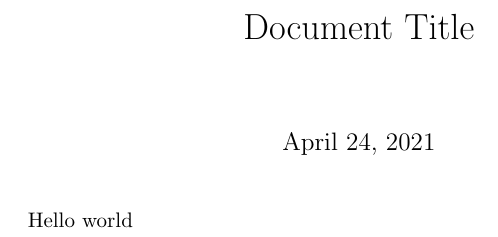
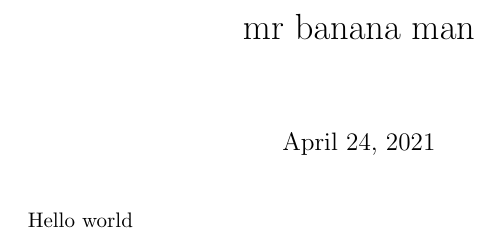
Before and after one commit to consortium/vi, a LaTeX document (latex/chapter-5.tex): part of the page, cut at the place of the change. Compiled offline with pdfLaTeX.

Commit message:
Update from Fidus Writer

```diff
--- a/latex/chapter-5.tex
+++ b/latex/chapter-5.tex
@@ -2,7 +2,7 @@
 
 \begin{document}
 
-\title{Document Title}
+\title{mr banana man}
 
 \maketitle
 
```
